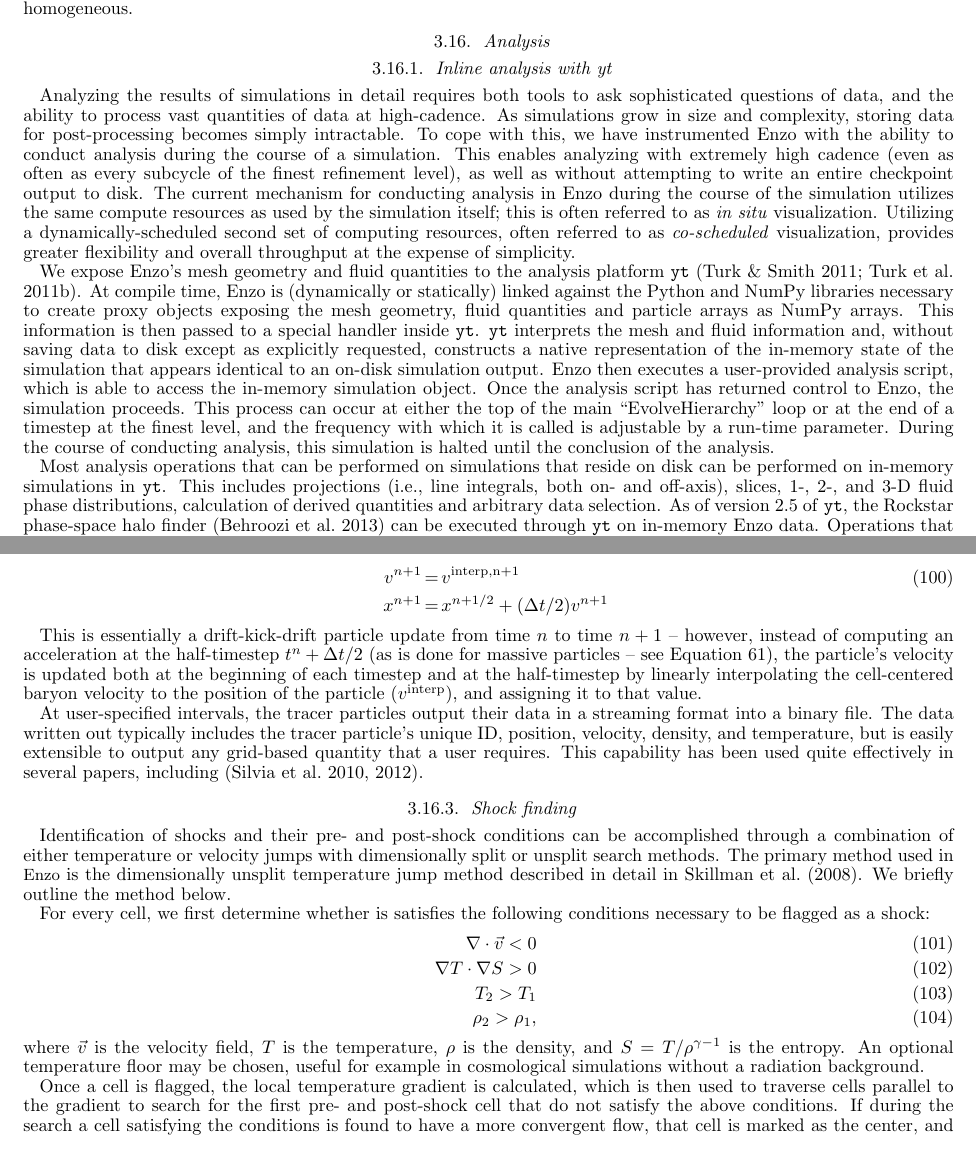
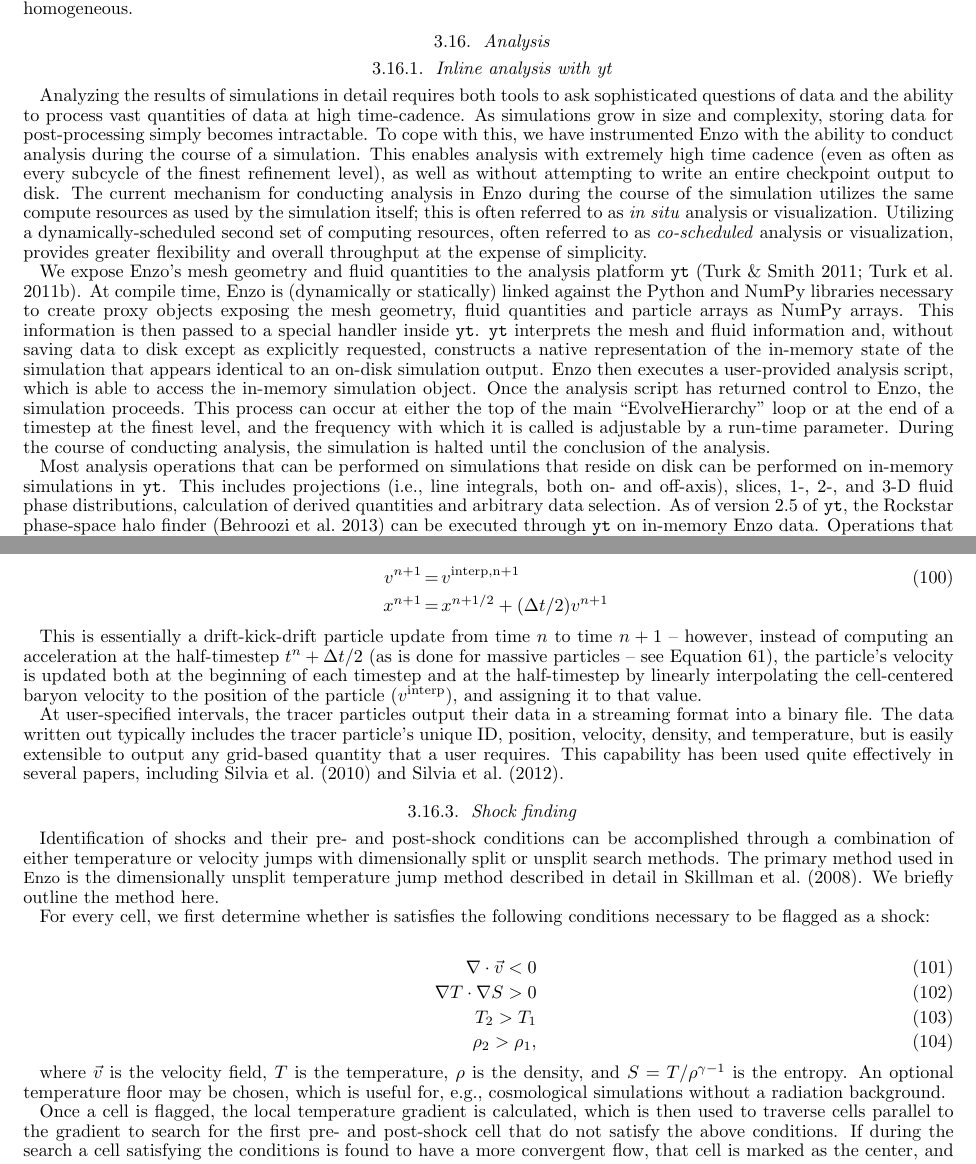
Before and after one commit to enzo-project/enzo-method-paper, a LaTeX document (ms.tex, which reads numerical-analysis.tex): two parts of pages 28 and 29 of 46, joined at a grey line, cut so that both start at the same text. Compiled offline with pdfLaTeX.

Commit message:
Edited analysis section (3.17).  Yay, done with section 3!

```diff
--- a/numerical-analysis.tex
+++ b/numerical-analysis.tex
@@ -4,18 +4,18 @@
 \subsubsection{Inline analysis with yt}
 
 Analyzing the results of simulations in detail requires both tools to ask
-sophisticated questions of data, and the ability to process vast quantities of
-data at high-cadence.  As simulations grow in size and complexity, storing data
-for post-processing becomes simply intractable.  To cope with this, we have
+sophisticated questions of data and the ability to process vast quantities of
+data at high time-cadence.  As simulations grow in size and complexity, storing data
+for post-processing simply becomes intractable.  To cope with this, we have
 instrumented Enzo with the ability to conduct analysis during the course of a
-simulation.  This enables analyzing with extremely high cadence (even as often
+simulation.  This enables analysis with extremely high time cadence (even as often
 as every subcycle of the finest refinement level), as well as without
 attempting to write an entire checkpoint output to disk.  The current mechanism
 for conducting analysis in Enzo during the course of the simulation utilizes
 the same compute resources as used by the simulation itself; this is often
-referred to as \textit{in situ} visualization.  Utilizing a
+referred to as \textit{in situ} analysis or visualization.  Utilizing a
 dynamically-scheduled second set of computing resources, often referred to as
-\textit{co-scheduled} visualization, provides greater flexibility and overall
+\textit{co-scheduled} analysis or visualization, provides greater flexibility and overall
 throughput at the expense of simplicity.
 
 We expose Enzo's mesh geometry and fluid quantities to the analysis platform
@@ -32,7 +32,7 @@ in-memory simulation object.  Once the analysis script has returned control to
 Enzo, the simulation proceeds.  This process can occur at either the top of the
 main ``EvolveHierarchy'' loop or at the end of a timestep at the finest level,
 and the frequency with which it is called is adjustable by a run-time
-parameter.  During the course of conducting analysis, this simulation is halted
+parameter.  During the course of conducting analysis, the simulation is halted
 until the conclusion of the analysis.
 
 Most analysis operations that can be performed on simulations that reside on
@@ -97,7 +97,8 @@ in a streaming format into a binary file.  The data written out
 typically includes the tracer particle's unique ID, position, velocity, density,
 and temperature, but is easily extensible to output any grid-based
 quantity that a user requires.  This capability has been used quite
-effectively in several papers, including \citep{2010ApJ...715.1575S, 2012ApJ...748...12S}.
+effectively in several papers, including \citet{2010ApJ...715.1575S}
+and \citet{2012ApJ...748...12S}.
 
 \subsubsection{Shock finding}
 
@@ -105,19 +106,21 @@ Identification of shocks and their pre- and post-shock conditions can be
 accomplished through a combination of either temperature or velocity jumps with
 dimensionally split or unsplit search methods.  The primary method used in
 \enzo~is the dimensionally unsplit temperature jump method described in detail
-in \citet{2008ApJ...689.1063S}.  We briefly outline the method below.
+in \citet{2008ApJ...689.1063S}.  We briefly outline the method here.
 
 For every cell, we first determine whether is satisfies the following conditions
 necessary to be flagged as a shock:
+
 \begin{eqnarray}
 \nabla \cdot \vec{v} < 0 \\
 \nabla T \cdot \nabla S > 0\\
 T_2 > T_1 \\
 \rho_2 > \rho_1,
 \end{eqnarray}
+
 where $\vec{v}$ is the velocity field, $T$ is the temperature, $\rho$ is the
 density, and $S=T/\rho^{\gamma-1}$ is the entropy.  An optional temperature floor
-may be chosen, useful for example in cosmological simulations without a radiation
+may be chosen, which is useful for, e.g., cosmological simulations without a radiation
 background.
 
 Once a cell is flagged, the local temperature gradient is calculated, which is
```
